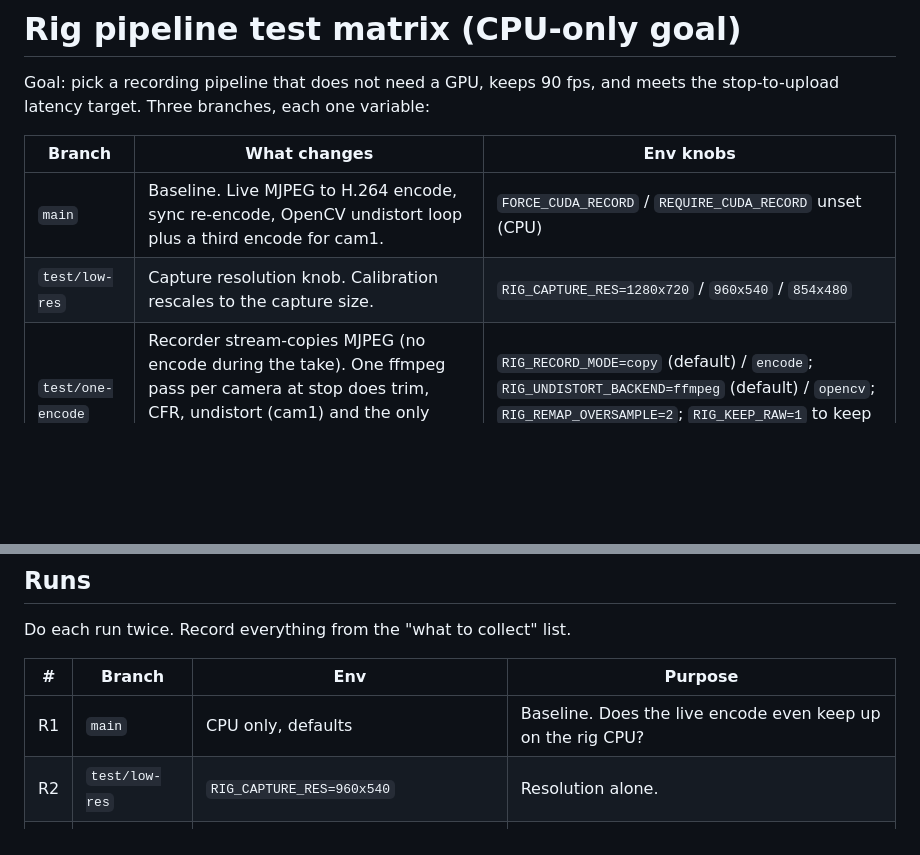
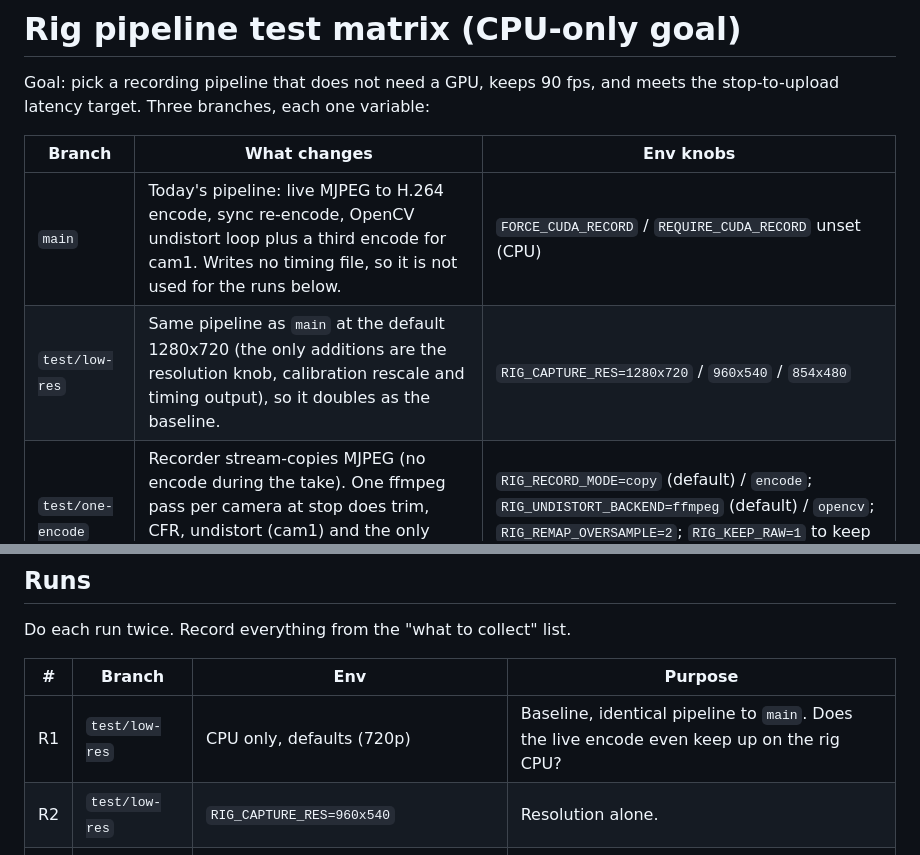
Before and after one commit to Shinobi-Tech-Labs-Private-Limited/forgeon-streamer, a Markdown page: docs/test-matrix.md, 2 parts joined by grey strips. GitHub-like rendering; blank space fills up the shorter version.

```diff
--- a/docs/test-matrix.md
+++ b/docs/test-matrix.md
@@ -5,8 +5,8 @@ meets the stop-to-upload latency target. Three branches, each one variable:
 
 | Branch | What changes | Env knobs |
 |---|---|---|
-| `main` | Baseline. Live MJPEG to H.264 encode, sync re-encode, OpenCV undistort loop plus a third encode for cam1. | `FORCE_CUDA_RECORD` / `REQUIRE_CUDA_RECORD` unset (CPU) |
-| `test/low-res` | Capture resolution knob. Calibration rescales to the capture size. | `RIG_CAPTURE_RES=1280x720` / `960x540` / `854x480` |
+| `main` | Today's pipeline: live MJPEG to H.264 encode, sync re-encode, OpenCV undistort loop plus a third encode for cam1. Writes no timing file, so it is not used for the runs below. | `FORCE_CUDA_RECORD` / `REQUIRE_CUDA_RECORD` unset (CPU) |
+| `test/low-res` | Same pipeline as `main` at the default 1280x720 (the only additions are the resolution knob, calibration rescale and timing output), so it doubles as the baseline. | `RIG_CAPTURE_RES=1280x720` / `960x540` / `854x480` |
 | `test/one-encode` | Recorder stream-copies MJPEG (no encode during the take). One ffmpeg pass per camera at stop does trim, CFR, undistort (cam1) and the only H.264 encode. Includes the low-res knob. | `RIG_RECORD_MODE=copy` (default) / `encode`; `RIG_UNDISTORT_BACKEND=ffmpeg` (default) / `opencv`; `RIG_REMAP_OVERSAMPLE=2`; `RIG_KEEP_RAW=1` to keep the MJPEG |
 
 All runs below are CPU only: leave `FORCE_CUDA_RECORD` and `REQUIRE_CUDA_RECORD`
@@ -25,7 +25,7 @@ Do each run twice. Record everything from the "what to collect" list.
 
 | # | Branch | Env | Purpose |
 |---|---|---|---|
-| R1 | `main` | CPU only, defaults | Baseline. Does the live encode even keep up on the rig CPU? |
+| R1 | `test/low-res` | CPU only, defaults (720p) | Baseline, identical pipeline to `main`. Does the live encode even keep up on the rig CPU? |
 | R2 | `test/low-res` | `RIG_CAPTURE_RES=960x540` | Resolution alone. |
 | R3 | `test/low-res` | `RIG_CAPTURE_RES=854x480` | Resolution alone, lower. |
 | R4 | `test/one-encode` | defaults (`copy`, `ffmpeg`, 720p) | One encode alone. |
```
Also changed, not shown: other parts of docs/test-matrix.md (+28 -19 lines).
